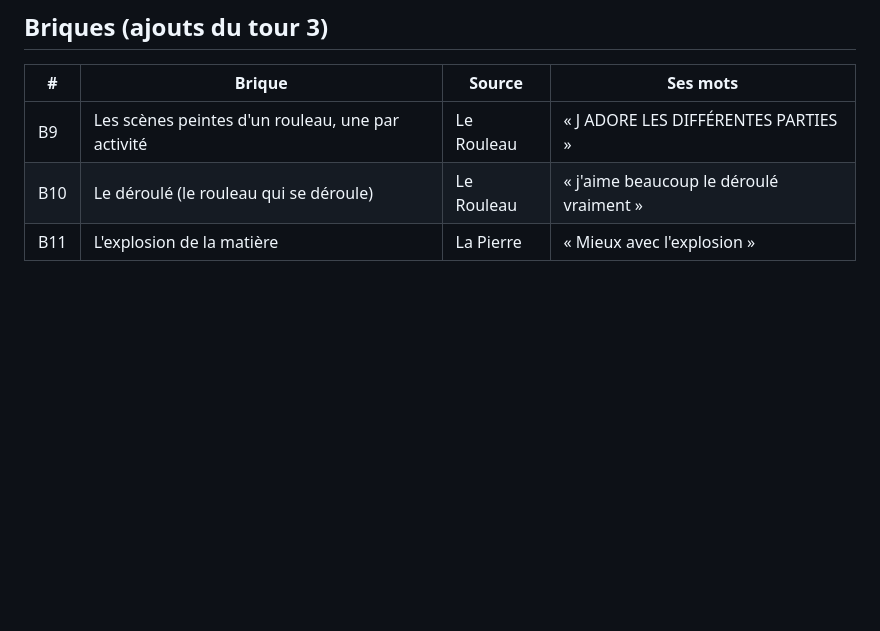
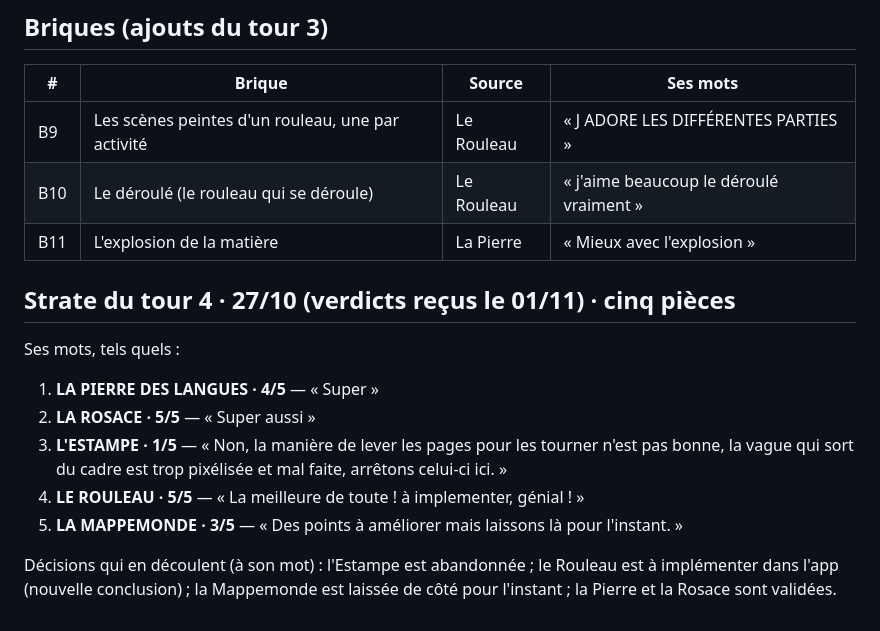
Before and after one commit to niclaeysthomas-ctrl/pointage, a Markdown page: atelier/GOUT.md, the part around the change. Drawn GitHub-style; blank space fills up the shorter version.

Commit message:
GOUT: verdicts du tour 4 (mots exacts)
Co-Authored-By: Claude Sonnet 5.5 <noreply@anthropic.com>
Claude-Session: https://claude.ai/code/session_01THuhm85Ycpu7RAU8ySKZP3

```diff
--- a/atelier/GOUT.md
+++ b/atelier/GOUT.md
@@ -120,3 +120,15 @@ Le lendemain matin (27/10, 08:48), sur l'app en ligne : « j'aime beaucoup le fa
 | B9 | Les scènes peintes d'un rouleau, une par activité | Le Rouleau | « J ADORE LES DIFFÉRENTES PARTIES » |
 | B10 | Le déroulé (le rouleau qui se déroule) | Le Rouleau | « j'aime beaucoup le déroulé vraiment » |
 | B11 | L'explosion de la matière | La Pierre | « Mieux avec l'explosion » |
+
+## Strate du tour 4 · 27/10 (verdicts reçus le 01/11) · cinq pièces
+
+Ses mots, tels quels :
+
+1. **LA PIERRE DES LANGUES · 4/5** — « Super »
+2. **LA ROSACE · 5/5** — « Super aussi »
+3. **L'ESTAMPE · 1/5** — « Non, la manière de lever les pages pour les tourner n'est pas bonne, la vague qui sort du cadre est trop pixélisée et mal faite, arrêtons celui-ci ici. »
+4. **LE ROULEAU · 5/5** — « La meilleure de toute ! à implementer, génial ! »
+5. **LA MAPPEMONDE · 3/5** — « Des points à améliorer mais laissons là pour l'instant. »
+
+Décisions qui en découlent (à son mot) : l'Estampe est abandonnée ; le Rouleau est à implémenter dans l'app (nouvelle conclusion) ; la Mappemonde est laissée de côté pour l'instant ; la Pierre et la Rosace sont validées.
```
